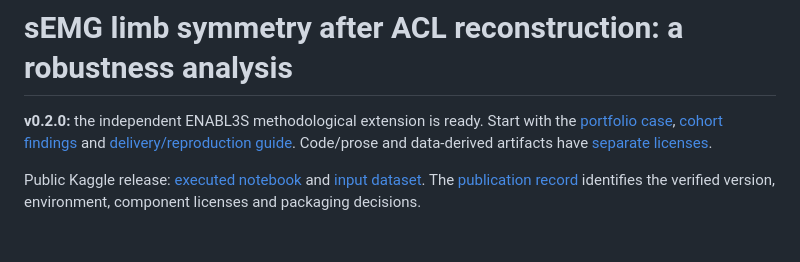
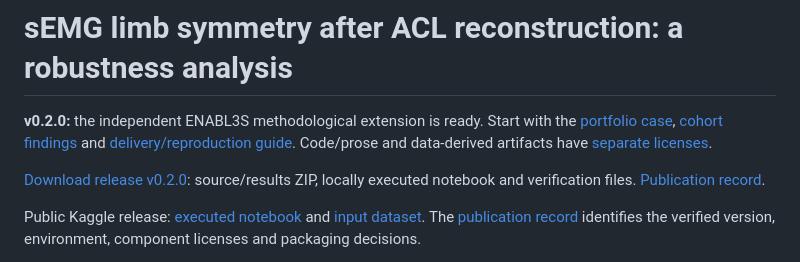
Before and after one commit to victorgomezadapty/acl-semg-robustness, a Markdown page: README.md, the part around the change. GitHub-like rendering; blank space fills up the shorter version.

Commit message:
Record verified v0.2.0 GitHub publication

```diff
--- a/README.md
+++ b/README.md
@@ -1,6 +1,8 @@
 # sEMG limb symmetry after ACL reconstruction: a robustness analysis
 
 **v0.2.0:** the independent ENABL3S methodological extension is ready. Start with the [portfolio case](docs/review_case.md), [cohort findings](docs/enabl3s_cohort_results_v1.md) and [delivery/reproduction guide](delivery/enabl3s/README.md). Code/prose and data-derived artifacts have [separate licenses](DATA_SOURCES.md).
+
+[Download release v0.2.0](https://github.com/victorgomezadapty/acl-semg-robustness/releases/tag/v0.2.0): source/results ZIP, locally executed notebook and verification files. [Publication record](delivery/enabl3s/PUBLICATION.md).
 
 Public Kaggle release: [executed notebook](https://www.kaggle.com/code/vctorandrsgmezlpez/acl-semg-robustness-and-synthetic-scenarios) and [input dataset](https://www.kaggle.com/datasets/vctorandrsgmezlpez/acl-semg-dryad-2022-reproducibility-bundle). The [publication record](delivery/kaggle/PUBLICATION.md) identifies the verified version, environment, component licenses and packaging decisions.
 
```
Also changed, not shown: delivery/enabl3s/PUBLICATION.md (added, +26 -0 lines).
